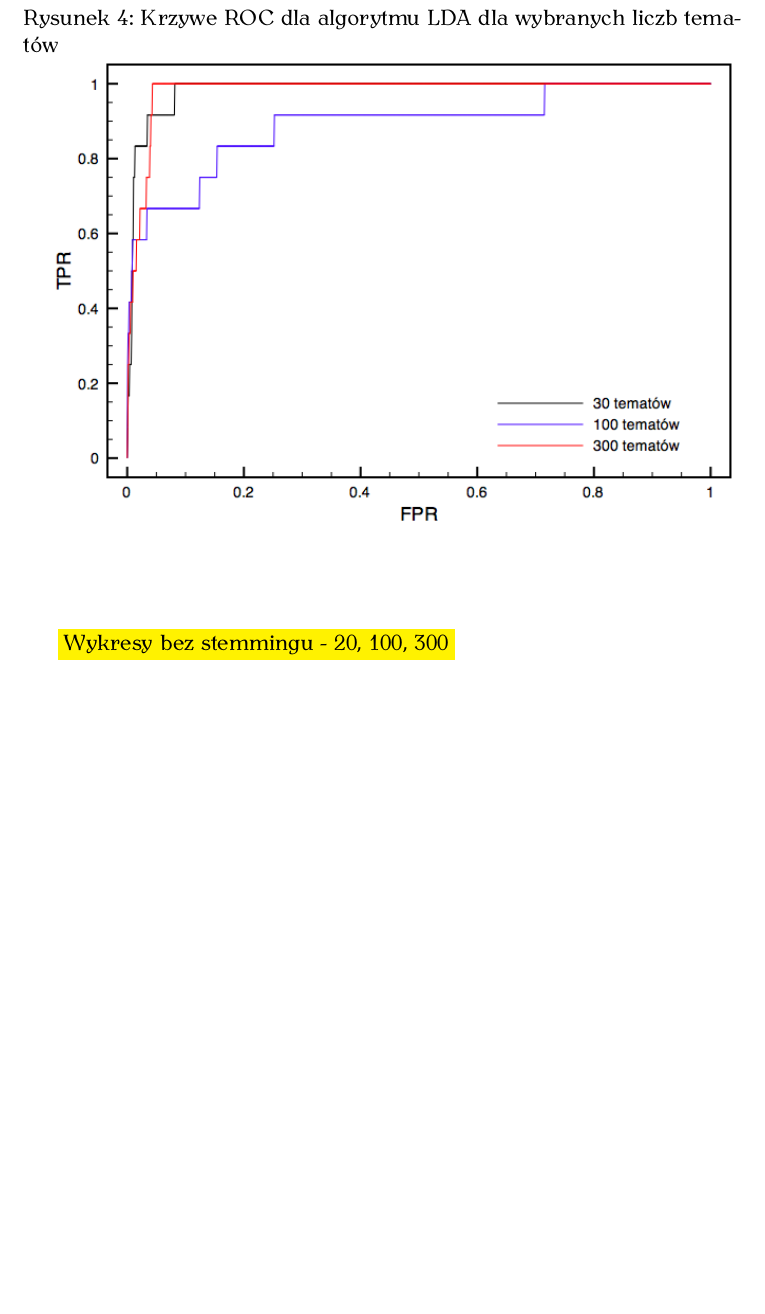
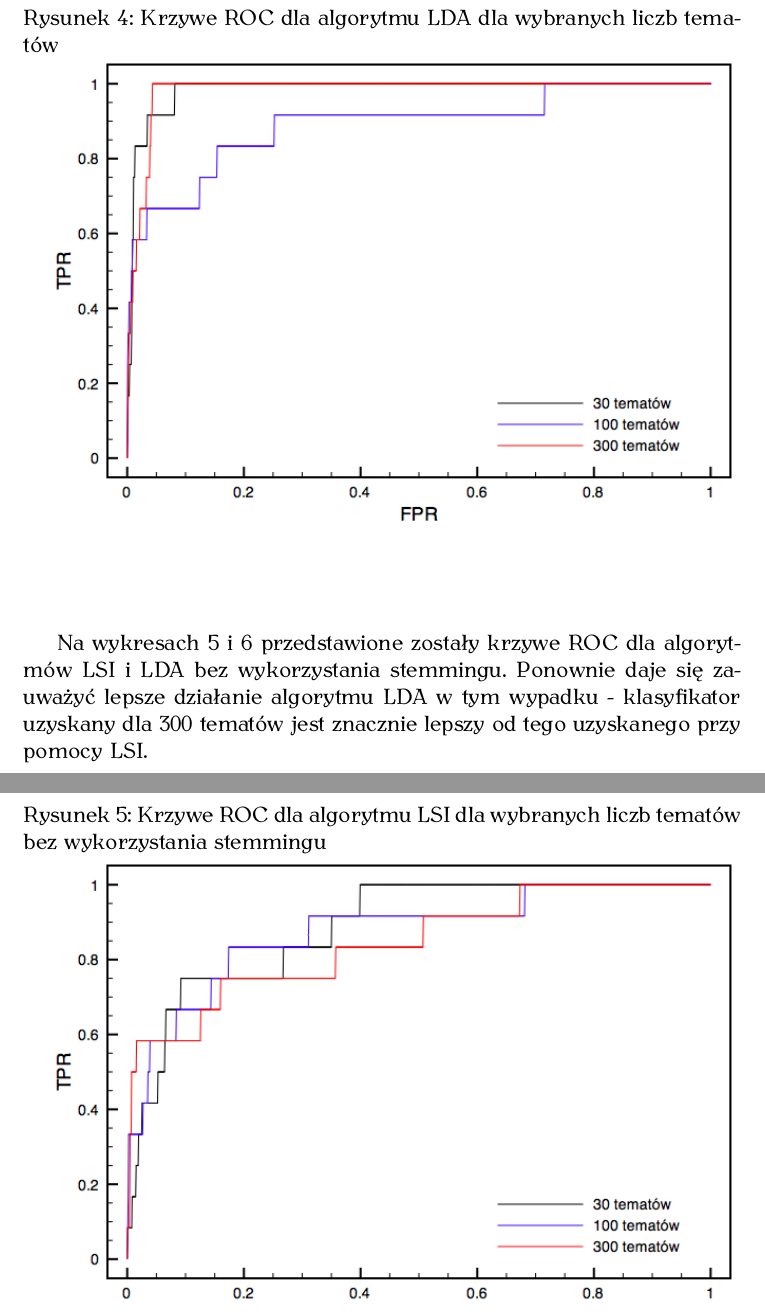
Before and after one commit to obrok/thesis, a LaTeX thesis (doc/thesis.tex): part of page 9 of 12 before the commit and two parts of pages 9 and 10 of 14 after it, the two joined at a grey line, cut so that both start at the same text, the shorter picture padded with empty space. The pictures show the PDF file doc/thesis.pdf that the author committed with the source.

Commit message:
ROC untagged plots

```diff
--- a/doc/thesis.tex
+++ b/doc/thesis.tex
@@ -182,7 +181,23 @@ lepszy jak ten uzyskany przy użyciu LSI dla 100 tematów.
 \label{roc_lda}
 \end{figure}
 
-\todo{Wykresy bez stemmingu - 20, 100, 300}
+Na wykresach \ref{roc_lsi_untagged} i \ref{roc_lda_untagged} przedstawione
+zostały krzywe ROC dla algorytmów LSI i LDA bez wykorzystania stemmingu.
+Ponownie daje się zauważyć lepsze działanie algorytmu LDA w tym wypadku -
+klasyfikator uzyskany dla 300 tematów jest znacznie lepszy od tego uzyskanego
+przy pomocy LSI.
+
+\begin{figure}[h]
+\caption{Krzywe ROC dla algorytmu LSI dla wybranych liczb tematów bez wykorzystania stemmingu}
+\includegraphics[width=\linewidth]{gfx/lsi_roc_untagged.png}
+\label{roc_lsi_untagged}
+\end{figure}
+
+\begin{figure}[h]
+\caption{Krzywe ROC dla algorytmu LDA dla wybranych liczb tematów bez wykorzystania stemmingu}
+\includegraphics[width=\linewidth]{gfx/lda_roc_untagged.png}
+\label{roc_lda_untagged}
+\end{figure}
 
 \FloatBarrier
 
```
Also changed, not shown: doc/gfx/lda_roc_untagged.png (added), doc/gfx/lsi_roc_untagged.png (added), doc/thesis.pdf, doc/thesis.tex (9 more changed lines), 8 other files.
